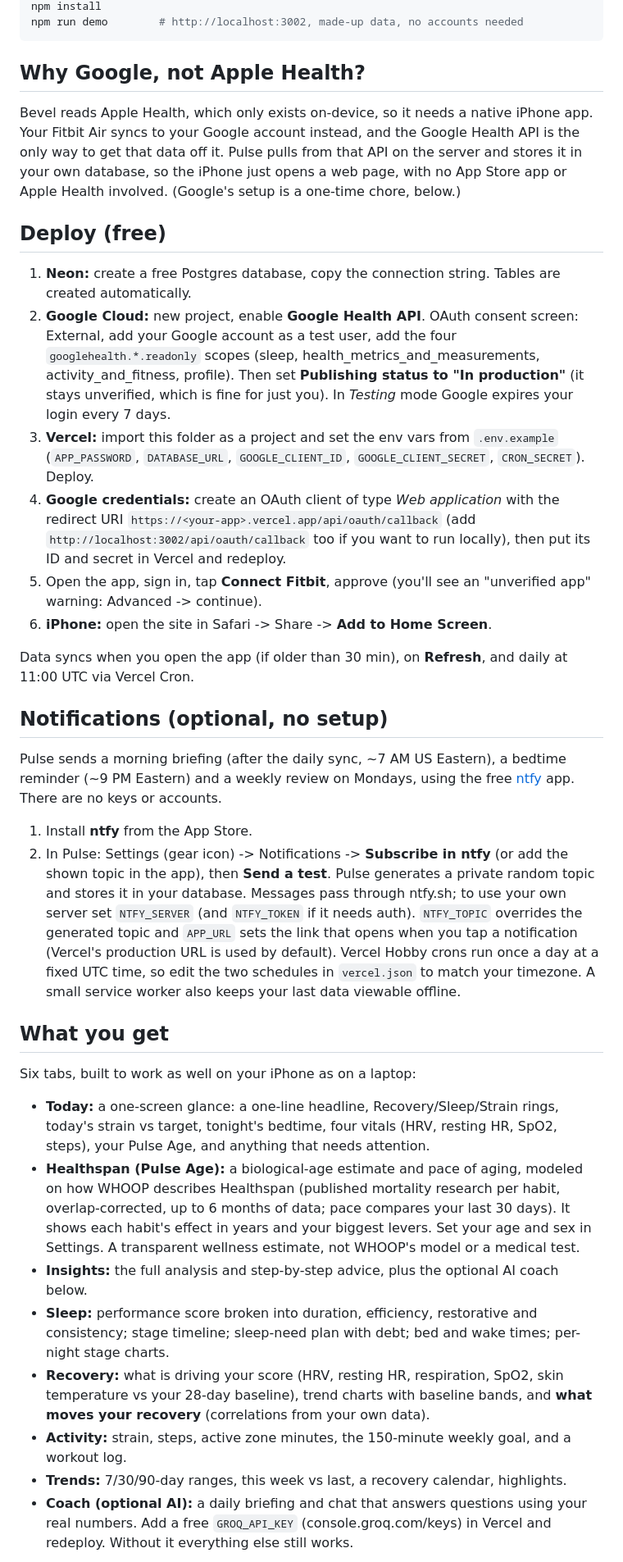
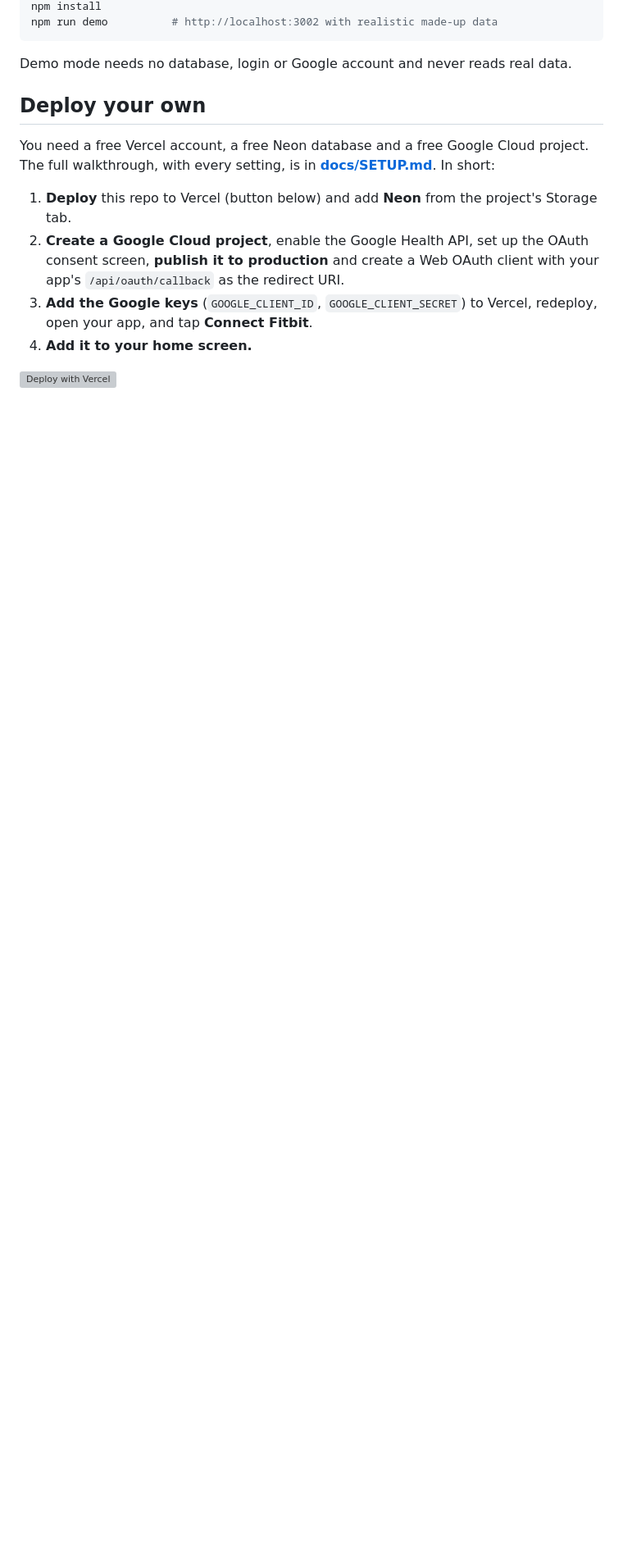
Before and after one commit to NisargPatel119/pulse, a Markdown page: README.md, the part around one of its changes. Shown at 82% size. Drawn GitHub-style; blank space fills up the shorter version; grey boxes are pictures that could not be loaded.

````diff
--- a/README.md
+++ b/README.md
@@ -6,35 +63,17 @@ A free, private Whoop/Bevel-style dashboard for your **Fitbit Air**: recovery, s
 npm install
-npm run demo        # http://localhost:3002, made-up data, no accounts needed
+npm run demo          # http://localhost:3002 with realistic made-up data
 ```
 
-## Why Google, not Apple Health?
-Bevel reads Apple Health, which only exists on-device, so it needs a native iPhone app. Your Fitbit Air syncs to your Google account instead, and the Google Health API is the only way to get that data off it. Pulse pulls from that API on the server and stores it in your own database, so the iPhone just opens a web page, with no App Store app or Apple Health involved. (Google's setup is a one-time chore, below.)
+Demo mode needs no database, login or Google account and never reads real data.
 
-## Deploy (free)
-1. **Neon:** create a free Postgres database, copy the connection string. Tables are created automatically.
-2. **Google Cloud:** new project, enable **Google Health API**. OAuth consent screen: External, add your Google account as a test user, add the four `googlehealth.*.readonly` scopes (sleep, health_metrics_and_measurements, activity_and_fitness, profile). Then set **Publishing status to "In production"** (it stays unverified, which is fine for just you). In *Testing* mode Google expires your login every 7 days.
-3. **Vercel:** import this folder as a project and set the env vars from `.env.example` (`APP_PASSWORD`, `DATABASE_URL`, `GOOGLE_CLIENT_ID`, `GOOGLE_CLIENT_SECRET`, `CRON_SECRET`). Deploy.
-4. **Google credentials:** create an OAuth client of type *Web application* with the redirect URI `https://<your-app>.vercel.app/api/oauth/callback` (add `http://localhost:3002/api/oauth/callback` too if you want to run locally), then put its ID and secret in Vercel and redeploy.
-5. Open the app, sign in, tap **Connect Fitbit**, approve (you'll see an "unverified app" warning: Advanced -> continue).
-6. **iPhone:** open the site in Safari -> Share -> **Add to Home Screen**.
+## Deploy your own
 
-Data syncs when you open the app (if older than 30 min), on **Refresh**, and daily at 11:00 UTC via Vercel Cron.
+You need a free Vercel account, a free Neon database and a free Google Cloud project. The full walkthrough, with every setting, is in **[docs/SETUP.md](docs/SETUP.md)**. In short:
 
-## Notifications (optional, no setup)
-Pulse sends a morning briefing (after the daily sync, ~7 AM US Eastern), a bedtime reminder (~9 PM Eastern) and a weekly review on Mondays, using the free [ntfy](https://ntfy.sh) app. There are no keys or accounts.
-1. Install **ntfy** from the App Store.
-2. In Pulse: Settings (gear icon) -> Notifications -> **Subscribe in ntfy** (or add the shown topic in the app), then **Send a test**.
-Pulse generates a private random topic and stores it in your database. Messages pass through ntfy.sh; to use your own server set `NTFY_SERVER` (and `NTFY_TOKEN` if it needs auth). `NTFY_TOPIC` overrides the generated topic and `APP_URL` sets the link that opens when you tap a notification (Vercel's production URL is used by default).
-Vercel Hobby crons run once a day at a fixed UTC time, so edit the two schedules in `vercel.json` to match your timezone. A small service worker also keeps your last data viewable offline.
+1. **Deploy** this repo to Vercel (button below) and add **Neon** from the project's Storage tab.
+2. **Create a Google Cloud project**, enable the Google Health API, set up the OAuth consent screen, **publish it to production** and create a Web OAuth client with your app's `/api/oauth/callback` as the redirect URI.
+3. **Add the Google keys** (`GOOGLE_CLIENT_ID`, `GOOGLE_CLIENT_SECRET`) to Vercel, redeploy, open your app, and tap **Connect Fitbit**.
+4. **Add it to your home screen.**
 
-## What you get
-Six tabs, built to work as well on your iPhone as on a laptop:
-- **Today:** a one-screen glance: a one-line headline, Recovery/Sleep/Strain rings, today's strain vs target, tonight's bedtime, four vitals (HRV, resting HR, SpO2, steps), your Pulse Age, and anything that needs attention.
-- **Healthspan (Pulse Age):** a biological-age estimate and pace of aging, modeled on how WHOOP describes Healthspan (published mortality research per habit, overlap-corrected, up to 6 months of data; pace compares your last 30 days). It shows each habit's effect in years and your biggest levers. Set your age and sex in Settings. A transparent wellness estimate, not WHOOP's model or a medical test.
-- **Insights:** the full analysis and step-by-step advice, plus the optional AI coach below.
-- **Sleep:** performance score broken into duration, efficiency, restorative and consistency; stage timeline; sleep-need plan with debt; bed and wake times; per-night stage charts.
-- **Recovery:** what is driving your score (HRV, resting HR, respiration, SpO2, skin temperature vs your 28-day baseline), trend charts with baseline bands, and **what moves your recovery** (correlations from your own data).
-- **Activity:** strain, steps, active zone minutes, the 150-minute weekly goal, and a workout log.
-- **Trends:** 7/30/90-day ranges, this week vs last, a recovery calendar, highlights.
-- **Coach (optional AI):** a daily briefing and chat that answers questions using your real numbers. Add a free `GROQ_API_KEY` (console.groq.com/keys) in Vercel and redeploy. Without it everything else still works.
+[![Deploy with Vercel](https://vercel.com/button)](https://vercel.com/new/clone?repository-url=https%3A%2F%2Fgithub.com%2FNisargPatel119%2Fpulse&env=APP_PASSWORD,CRON_SECRET&envDescription=APP_PASSWORD%20is%20the%20password%20you%20sign%20in%20with%20(make%20it%20long).%20CRON_SECRET%20is%20any%20long%20random%20string.%20Your%20Google%20keys%20and%20database%20are%20added%20afterwards%2C%20see%20docs%2FSETUP.md.&envLink=https%3A%2F%2Fgithub.com%2FNisargPatel119%2Fpulse%2Fblob%2Fmain%2Fdocs%2FSETUP.md&project-name=pulse&repository-name=pulse)
 
````
Also changed, not shown: other parts of README.md (+104 -5 lines), .github/ISSUE_TEMPLATE/bug_report.md (added, +25 -0 lines), .github/ISSUE_TEMPLATE/feature_request.md (added, +18 -0 lines), .github/PULL_REQUEST_TEMPLATE.md (added, +9 -0 lines), CONTRIBUTING.md (added, +55 -0 lines), SECURITY.md (added, +34 -0 lines), docs/HOW-IT-WORKS.md (added, +120 -0 lines), docs/SETUP.md (added, +193 -0 lines), docs/screenshots/healthspan.jpg (added), docs/screenshots/recovery.jpg (added), docs/screenshots/sleep.jpg (added), docs/screenshots/today.jpg (added), 7 other files.
